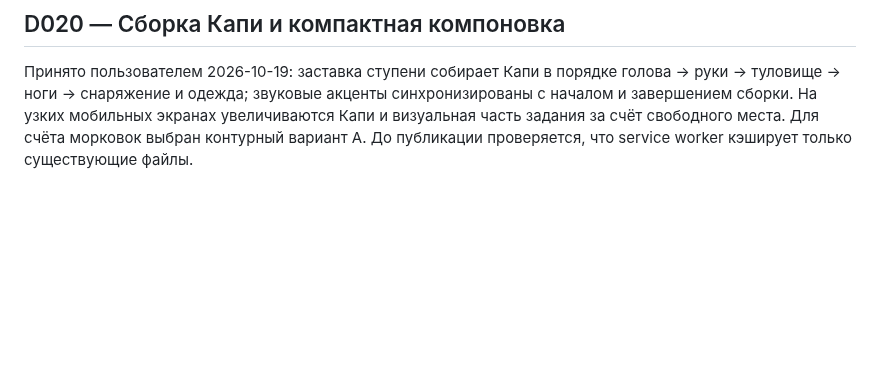
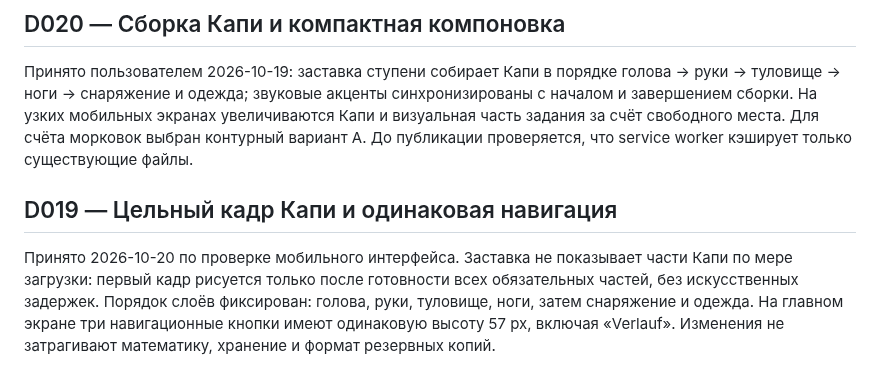
Before and after one commit to KonstantinGlazunov/Kapi, a Markdown page: docs/DECISIONS.md, the part around the change. GitHub-like rendering; blank space fills up the shorter version.

```diff
--- a/docs/DECISIONS.md
+++ b/docs/DECISIONS.md
@@ -165,3 +165,7 @@ D005–D009 интегрированы ранее через PR №2 (main `56de
 ## D020 — Сборка Капи и компактная компоновка
 
 Принято пользователем 2026-10-19: заставка ступени собирает Капи в порядке голова → руки → туловище → ноги → снаряжение и одежда; звуковые акценты синхронизированы с началом и завершением сборки. На узких мобильных экранах увеличиваются Капи и визуальная часть задания за счёт свободного места. Для счёта морковок выбран контурный вариант A. До публикации проверяется, что service worker кэширует только существующие файлы.
+
+## D019 — Цельный кадр Капи и одинаковая навигация
+
+Принято 2026-10-20 по проверке мобильного интерфейса. Заставка не показывает части Капи по мере загрузки: первый кадр рисуется только после готовности всех обязательных частей, без искусственных задержек. Порядок слоёв фиксирован: голова, руки, туловище, ноги, затем снаряжение и одежда. На главном экране три навигационные кнопки имеют одинаковую высоту 57 px, включая «Verlauf». Изменения не затрагивают математику, хранение и формат резервных копий.
```
Also changed, not shown: docs/PROJECT_STATE.md (+9 -1 lines).
